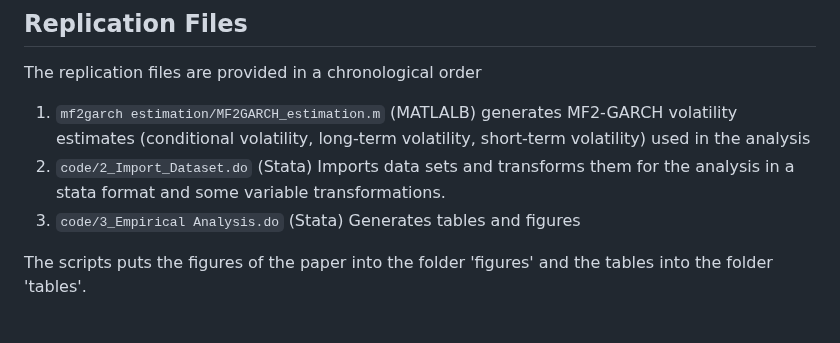
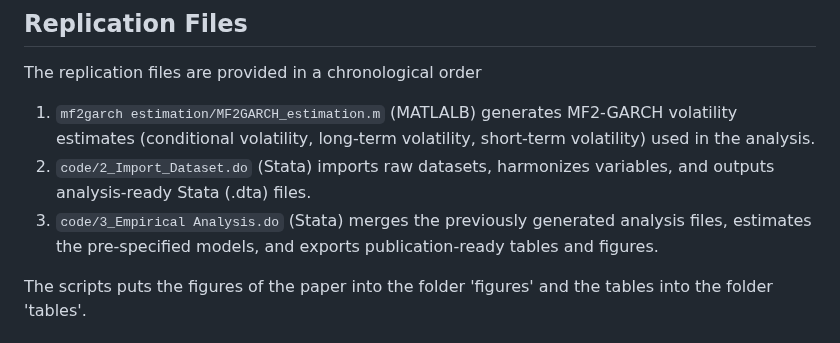
Before and after one commit to juliustheodor/long-term-volatility-news, a Markdown page: README.md, the part around the change. Drawn GitHub-style.

```diff
--- a/README.md
+++ b/README.md
@@ -8,9 +8,9 @@ Please cite as:
 
 The replication files are provided in a chronological order
 
-1) `mf2garch estimation/MF2GARCH_estimation.m` (MATLALB) generates MF2-GARCH volatility estimates (conditional volatility, long-term volatility, short-term volatility) used in the analysis
-2) `code/2_Import_Dataset.do` (Stata) Imports data sets and transforms them for the analysis in a stata format and some variable transformations.
-3) `code/3_Empirical Analysis.do` (Stata) Generates tables and figures
+1) `mf2garch estimation/MF2GARCH_estimation.m` (MATLALB) generates MF2-GARCH volatility estimates (conditional volatility, long-term volatility, short-term volatility) used in the analysis.
+2) `code/2_Import_Dataset.do` (Stata) imports raw datasets, harmonizes variables, and outputs analysis-ready Stata (.dta) files.
+3) `code/3_Empirical Analysis.do` (Stata) merges the previously generated analysis files, estimates the pre-specified models, and exports publication-ready tables and figures.
 
 The scripts puts the figures of the paper into the folder 'figures' and the tables into the folder 'tables'.
 
```
